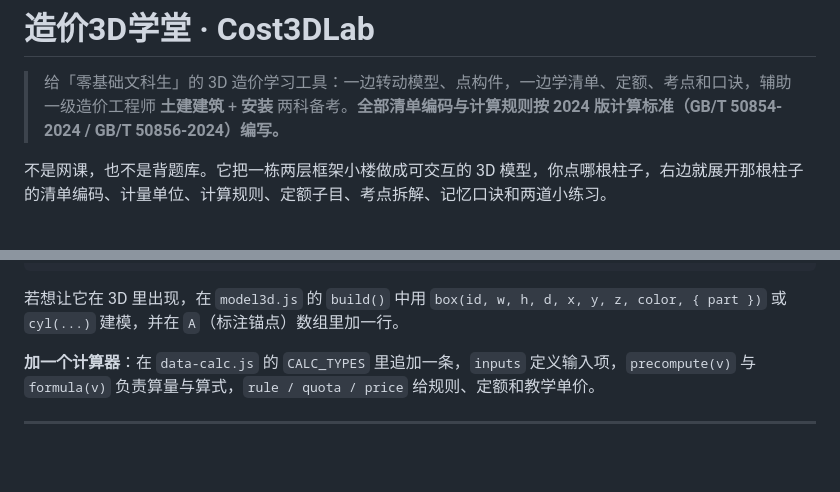
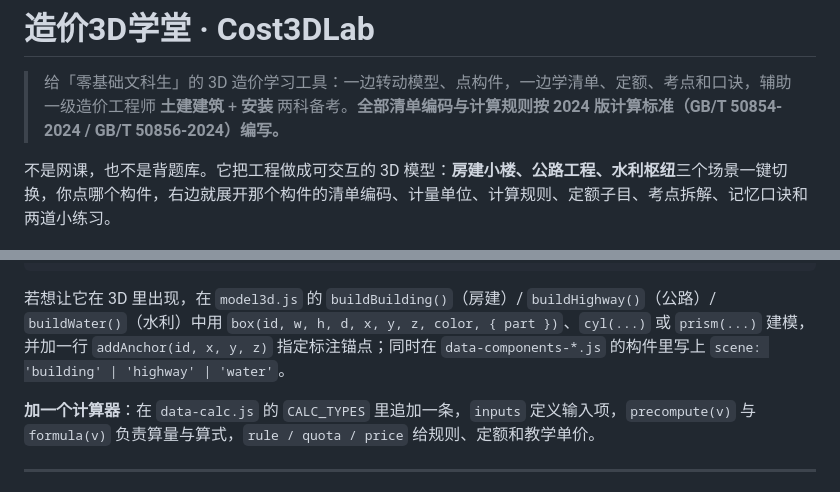
Before and after one commit to summerlife0524-source/Cost3DLab, a Markdown page: README.md, 2 parts joined by grey strips. Drawn GitHub-style; blank space fills up the shorter version.

````diff
--- a/README.md
+++ b/README.md
@@ -2,7 +2,7 @@
 
 > 给「零基础文科生」的 3D 造价学习工具：一边转动模型、点构件，一边学清单、定额、考点和口诀，辅助一级造价工程师 **土建建筑** + **安装** 两科备考。**全部清单编码与计算规则按 2024 版计算标准（GB/T 50854-2024 / GB/T 50856-2024）编写。**
 
-不是网课，也不是背题库。它把一栋两层框架小楼做成可交互的 3D 模型，你点哪根柱子，右边就展开那根柱子的清单编码、计量单位、计算规则、定额子目、考点拆解、记忆口诀和两道小练习。
+不是网课，也不是背题库。它把工程做成可交互的 3D 模型：**房建小楼、公路工程、水利枢纽**三个场景一键切换，你点哪个构件，右边就展开那个构件的清单编码、计量单位、计算规则、定额子目、考点拆解、记忆口诀和两道小练习。
 
 ![模型学习](docs/screenshots/01-model.png)
 
@@ -135,7 +143,7 @@ Cost3DLab/
 }
 ```
 
-若想让它在 3D 里出现，在 `model3d.js` 的 `build()` 中用 `box(id, w, h, d, x, y, z, color, { part })` 或 `cyl(...)` 建模，并在 `A`（标注锚点）数组里加一行。
+若想让它在 3D 里出现，在 `model3d.js` 的 `buildBuilding()`（房建）/ `buildHighway()`（公路）/ `buildWater()`（水利）中用 `box(id, w, h, d, x, y, z, color, { part })`、`cyl(...)` 或 `prism(...)` 建模，并加一行 `addAnchor(id, x, y, z)` 指定标注锚点；同时在 `data-components-*.js` 的构件里写上 `scene: 'building' | 'highway' | 'water'`。
 
 **加一个计算器**：在 `data-calc.js` 的 `CALC_TYPES` 里追加一条，`inputs` 定义输入项，`precompute(v)` 与 `formula(v)` 负责算量与算式，`rule / quota / price` 给规则、定额和教学单价。
 
````
Also changed, not shown: other parts of README.md (+15 -7 lines), docs/screenshots/06-highway.png (added), docs/screenshots/07-water.png (added), 8 other files.
